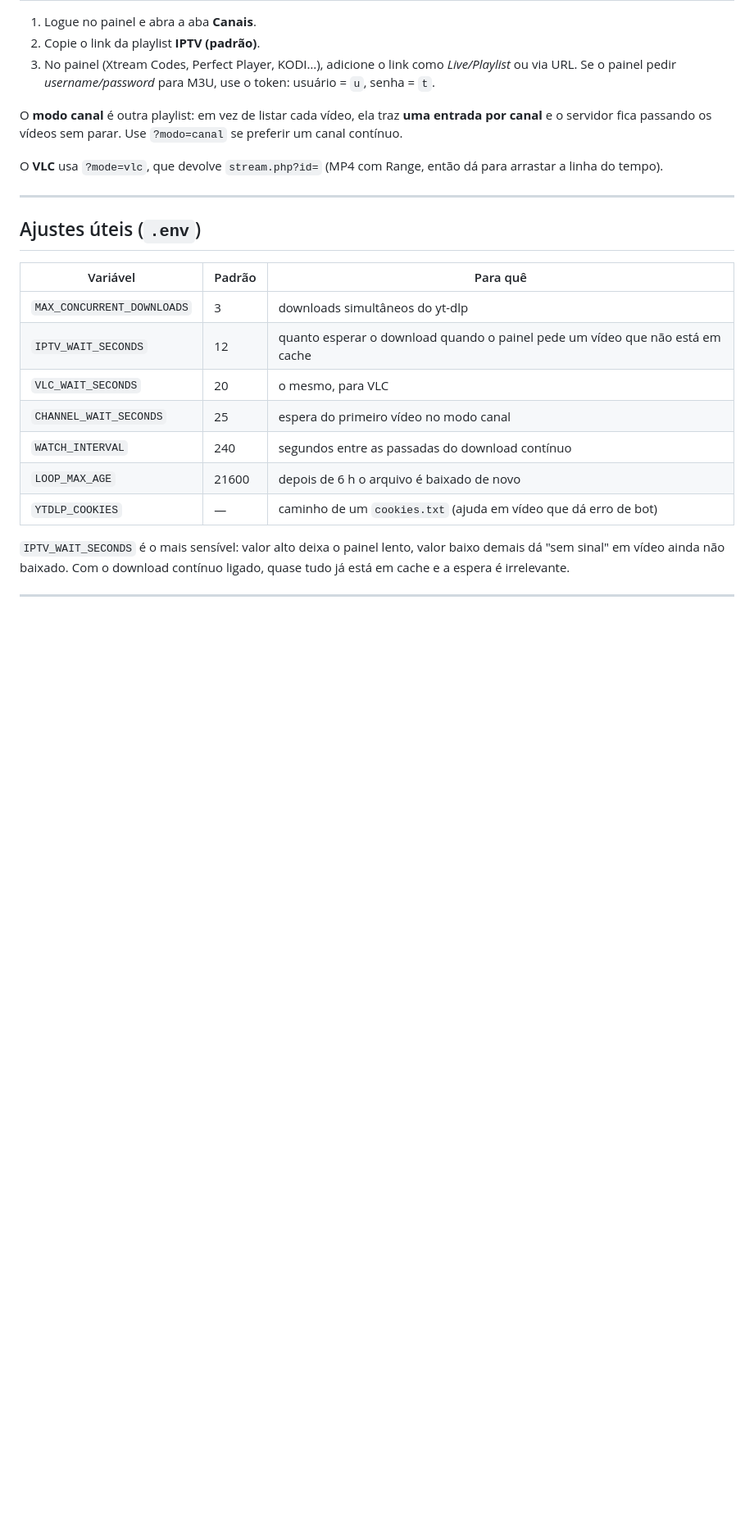
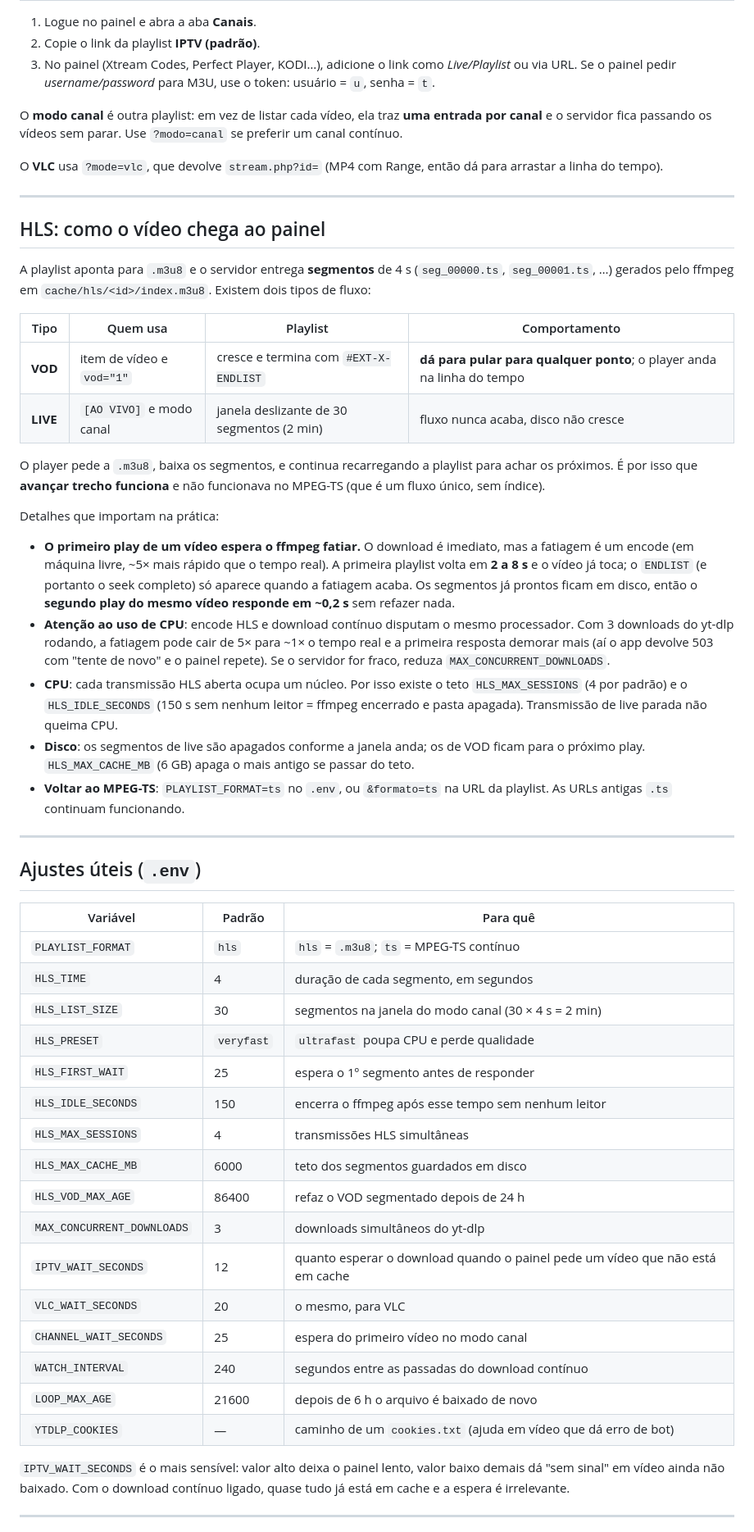
Before and after one commit to fjreidamoeda/youtube, a Markdown page: python/README.md, the part around one of its changes. Shown at 82% size. Rendered like a GitHub page; blank space fills up the shorter version.

```diff
--- a/python/README.md
+++ b/python/README.md
@@ -138,10 +145,59 @@ dá para arrastar a linha do tempo).
 
 ---
 
+## HLS: como o vídeo chega ao painel
+
+A playlist aponta para `.m3u8` e o servidor entrega **segmentos** de 4 s
+(`seg_00000.ts`, `seg_00001.ts`, …) gerados pelo ffmpeg em
+`cache/hls/<id>/index.m3u8`. Existem dois tipos de fluxo:
+
+| Tipo | Quem usa | Playlist | Comportamento |
+|---|---|---|---|
+| **VOD** | item de vídeo e `vod="1"` | cresce e termina com `#EXT-X-ENDLIST` | **dá para pular para qualquer ponto**; o player anda na linha do tempo |
+| **LIVE** | `[AO VIVO]` e modo canal | janela deslizante de 30 segmentos (2 min) | fluxo nunca acaba, disco não cresce |
+
+O player pede a `.m3u8`, baixa os segmentos, e continua recarregando a playlist
+para achar os próximos. É por isso que **avançar trecho funciona** e não
+funcionava no MPEG-TS (que é um fluxo único, sem índice).
+
+Detalhes que importam na prática:
+
+- **O primeiro play de um vídeo espera o ffmpeg fatiar.** O download é
+  imediato, mas a fatiagem é um encode (em máquina livre, ~5× mais rápido que o
+  tempo real). A primeira playlist volta em **2 a 8 s** e o vídeo já toca; o
+  `ENDLIST` (e portanto o seek completo) só aparece quando a fatiagem acaba. Os
+  segmentos já prontos ficam em disco, então o **segundo play do mesmo vídeo
+  responde em ~0,2 s** sem refazer nada.
+- **Atenção ao uso de CPU**: encode HLS e download contínuo disputam o mesmo
+  processador. Com 3 downloads do yt-dlp rodando, a fatiagem pode cair de 5× para
+  ~1× o tempo real e a primeira resposta demorar mais (aí o app devolve 503 com
+  "tente de novo" e o painel repete). Se o servidor for fraco, reduza
+  `MAX_CONCURRENT_DOWNLOADS`.
+- **CPU**: cada transmissão HLS aberta ocupa um núcleo. Por isso existe o teto
+  `HLS_MAX_SESSIONS` (4 por padrão) e o `HLS_IDLE_SECONDS` (150 s sem nenhum
+  leitor = ffmpeg encerrado e pasta apagada). Transmissão de live parada não
+  queima CPU.
+- **Disco**: os segmentos de live são apagados conforme a janela anda; os de VOD
+  ficam para o próximo play. `HLS_MAX_CACHE_MB` (6 GB) apaga o mais antigo se
+  passar do teto.
+- **Voltar ao MPEG-TS**: `PLAYLIST_FORMAT=ts` no `.env`, ou `&formato=ts` na
+  URL da playlist. As URLs antigas `.ts` continuam funcionando.
+
+---
+
 ## Ajustes úteis (`.env`)
 
 | Variável | Padrão | Para quê |
 |---|---|---|
+| `PLAYLIST_FORMAT` | `hls` | `hls` = `.m3u8`; `ts` = MPEG-TS contínuo |
+| `HLS_TIME` | 4 | duração de cada segmento, em segundos |
+| `HLS_LIST_SIZE` | 30 | segmentos na janela do modo canal (30 × 4 s = 2 min) |
+| `HLS_PRESET` | `veryfast` | `ultrafast` poupa CPU e perde qualidade |
+| `HLS_FIRST_WAIT` | 25 | espera o 1º segmento antes de responder |
+| `HLS_IDLE_SECONDS` | 150 | encerra o ffmpeg após esse tempo sem nenhum leitor |
+| `HLS_MAX_SESSIONS` | 4 | transmissões HLS simultâneas |
+| `HLS_MAX_CACHE_MB` | 6000 | teto dos segmentos guardados em disco |
+| `HLS_VOD_MAX_AGE` | 86400 | refaz o VOD segmentado depois de 24 h |
 | `MAX_CONCURRENT_DOWNLOADS` | 3 | downloads simultâneos do yt-dlp |
 | `IPTV_WAIT_SECONDS` | 12 | quanto esperar o download quando o painel pede um vídeo que não está em cache |
 | `VLC_WAIT_SECONDS` | 20 | o mesmo, para VLC |
```
Also changed, not shown: other parts of python/README.md (+33 -10 lines).
